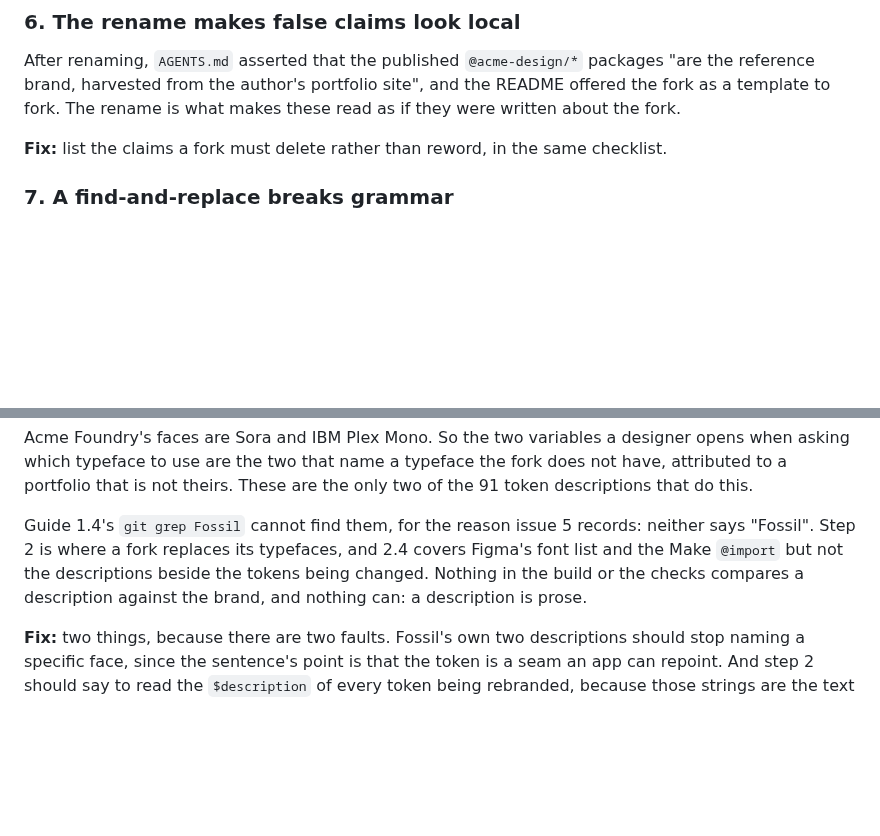
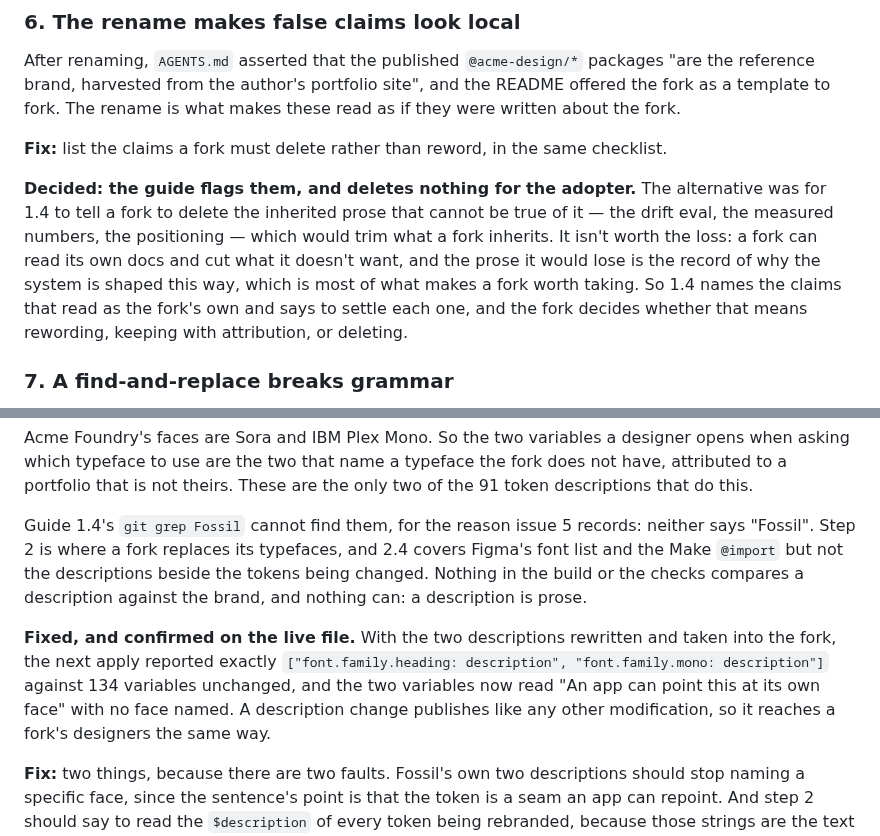
Before and after one commit to ibrahimmoazzam/fossil-design, a Markdown page: docs/fork-test.md, 2 parts joined by grey strips. Drawn GitHub-style; blank space fills up the shorter version.

Commit message:
docs(fork-test): decide issue 6, and confirm issue 28 on the live file
Issue 6: the guide flags the inherited claims and deletes nothing for the
adopter. Telling a fork to delete the prose that cannot be true of it
would trim what it inherits, and the prose at risk is the record of why
the system is shaped this way. A fork can read its own docs and cut what
it doesn't want, so 1.4 names the claims that read as the fork's own and
says to settle each one; the fork chooses how.

Issue 28: with the two descriptions rewritten and taken into the fork,
the apply reported exactly those two description updates against 134
variables unchanged, and a description change publishes like any other
modification, so it reaches a fork's designers the same way.

Co-Authored-By: Claude Opus 5 <noreply@anthropic.com>

```diff
--- a/docs/fork-test.md
+++ b/docs/fork-test.md
@@ -110,6 +110,8 @@ The landing page's eyebrow read `Open-source agentic design system`, and `meta.t
 After renaming, `AGENTS.md` asserted that the published `@acme-design/*` packages "are the reference brand, harvested from the author's portfolio site", and the README offered the fork as a template to fork. The rename is what makes these read as if they were written about the fork.
 
 **Fix:** list the claims a fork must delete rather than reword, in the same checklist.
+
+**Decided: the guide flags them, and deletes nothing for the adopter.** The alternative was for 1.4 to tell a fork to delete the inherited prose that cannot be true of it — the drift eval, the measured numbers, the positioning — which would trim what a fork inherits. It isn't worth the loss: a fork can read its own docs and cut what it doesn't want, and the prose it would lose is the record of why the system is shaped this way, which is most of what makes a fork worth taking. So 1.4 names the claims that read as the fork's own and says to settle each one, and the fork decides whether that means rewording, keeping with attribution, or deleting.
 
 ### 7. A find-and-replace breaks grammar
 
@@ -312,6 +314,8 @@ Acme Foundry's faces are Sora and IBM Plex Mono. So the two variables a designer
 
 Guide 1.4's `git grep Fossil` cannot find them, for the reason issue 5 records: neither says "Fossil". Step 2 is where a fork replaces its typefaces, and 2.4 covers Figma's font list and the Make `@import` but not the descriptions beside the tokens being changed. Nothing in the build or the checks compares a description against the brand, and nothing can: a description is prose.
 
+**Fixed, and confirmed on the live file.** With the two descriptions rewritten and taken into the fork, the next apply reported exactly `["font.family.heading: description", "font.family.mono: description"]` against 134 variables unchanged, and the two variables now read "An app can point this at its own face" with no face named. A description change publishes like any other modification, so it reaches a fork's designers the same way.
+
 **Fix:** two things, because there are two faults. Fossil's own two descriptions should stop naming a specific face, since the sentence's point is that the token is a seam an app can repoint. And step 2 should say to read the `$description` of every token being rebranded, because those strings are the text a fork's designers read in Figma, which [ADR 0020](./decisions/0020-what-a-fork-renames.md) rule 1 makes the brand's.
 
 ### 29. The Assets panel is not where a library is turned on
```
